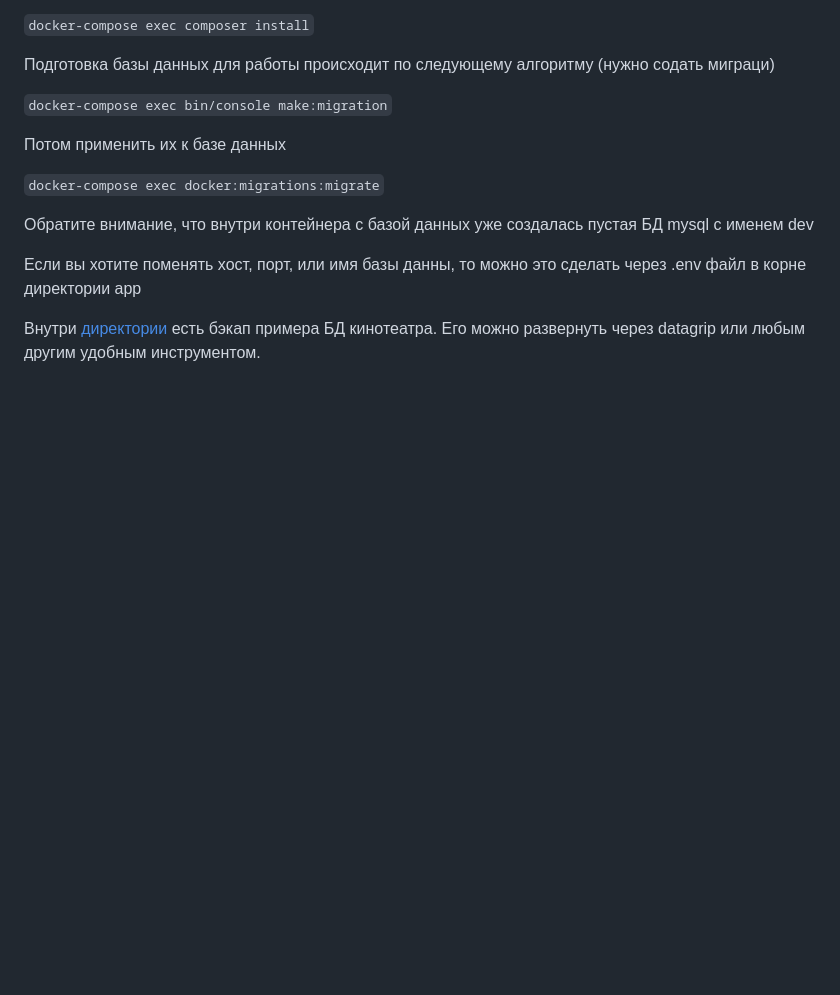
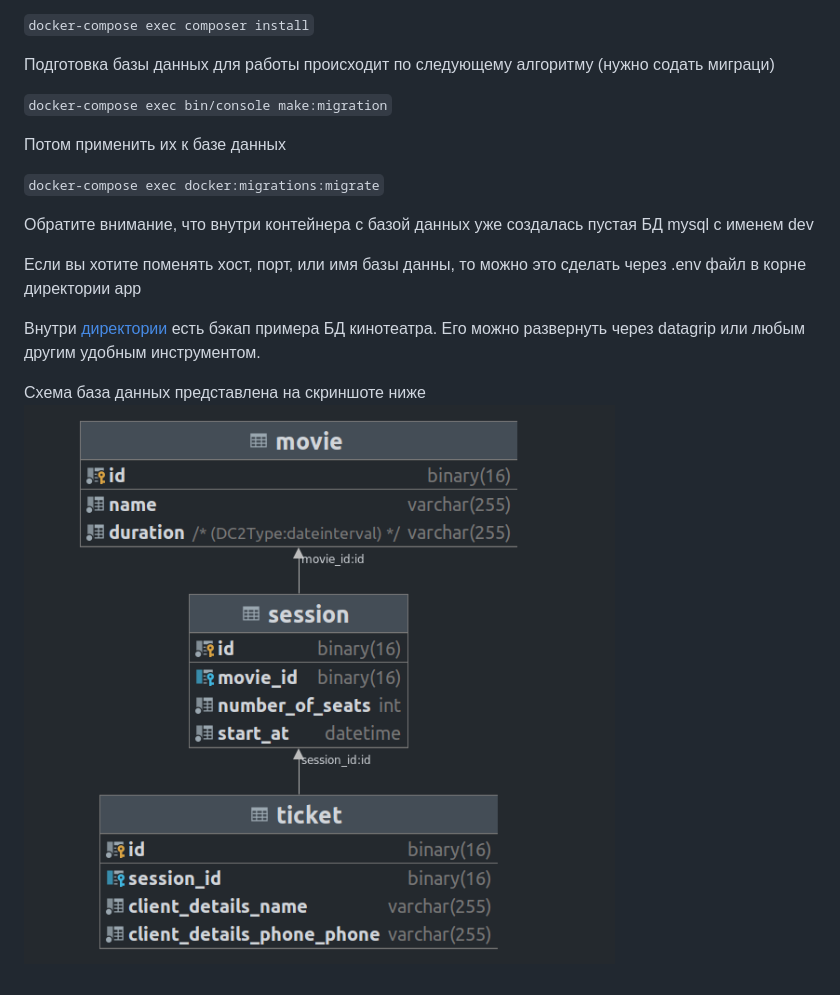
Before and after one commit to andrey-petritsa/cinema-ddd-symfony-docker, a Markdown page: readme.md, the part around the change. Rendered like a GitHub page; pictures changed too: img.png (added); blank space fills up the shorter version.

Commit message:
Add mysql schema

```diff
--- a/readme.md
+++ b/readme.md
@@ -37,3 +37,6 @@
 
 Внутри [директории](mysql-backup) есть бэкап примера БД кинотеатра.
 Его можно развернуть через datagrip или любым другим удобным инструментом.
+
+Схема база данных представлена на скриншоте ниже
+![img.png](img.png)
```
